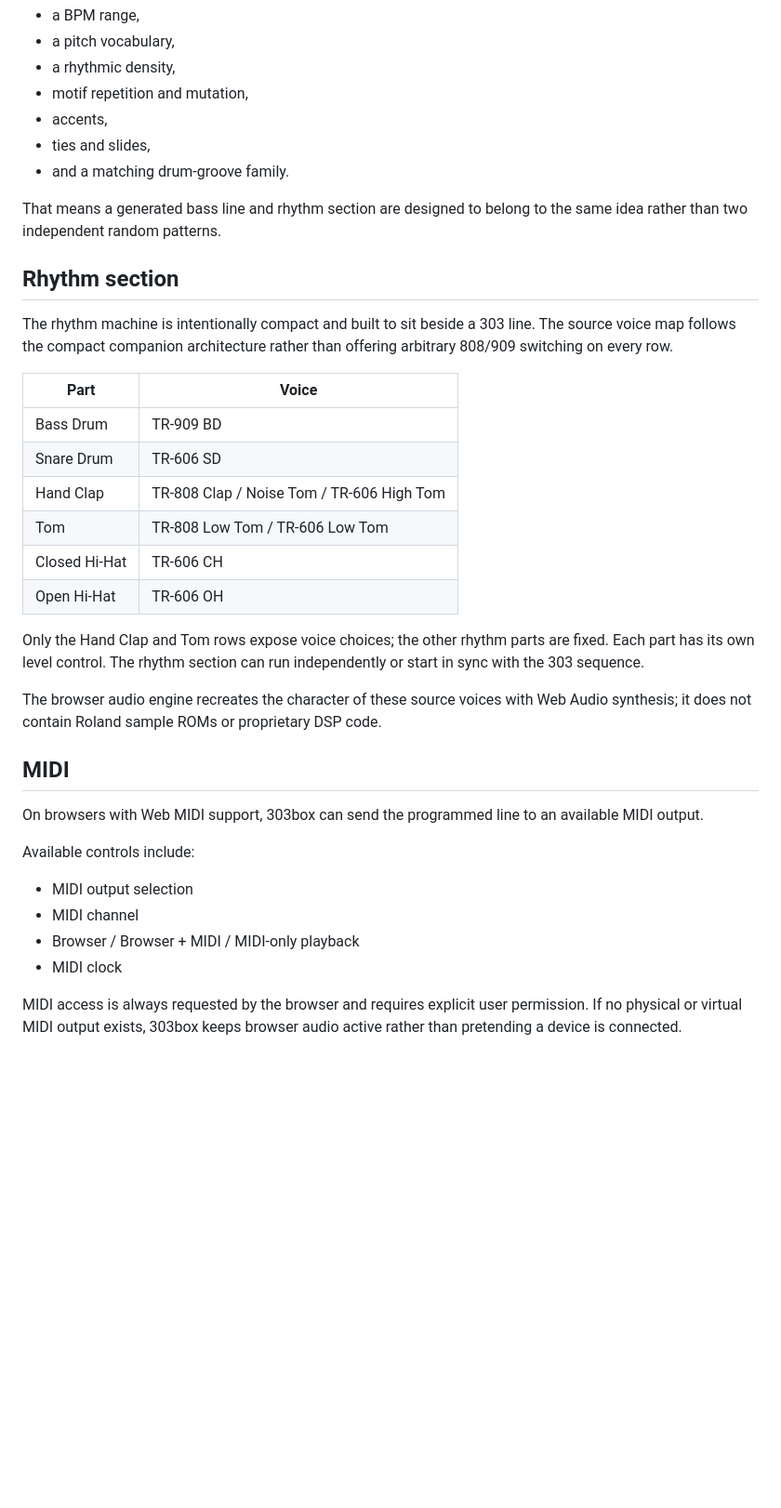
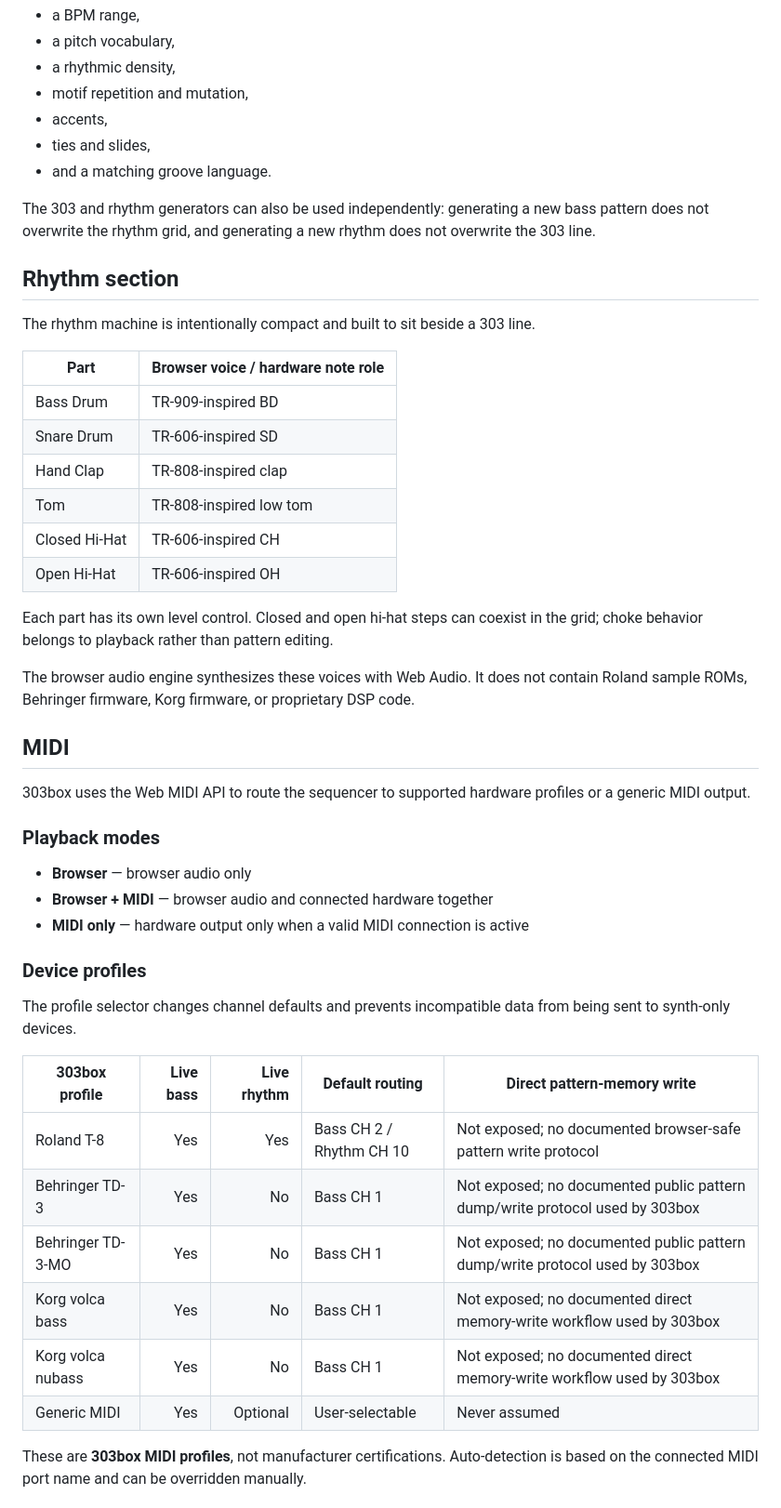
Before and after one commit to zaferlatif/303box, a Markdown page: README.md, the part around one of its changes. Shown at 93% size. GitHub-like rendering; blank space fills up the shorter version.

Commit message:
Document MIDI device profiles and hardware support matrix

```diff
--- a/README.md
+++ b/README.md
@@ -46,36 +48,49 @@ The generator works with musical profiles that combine:
 - motif repetition and mutation,
 - accents,
 - ties and slides,
-- and a matching drum-groove family.
+- and a matching groove language.
 
-That means a generated bass line and rhythm section are designed to belong to the same idea rather than two independent random patterns.
+The 303 and rhythm generators can also be used independently: generating a new bass pattern does not overwrite the rhythm grid, and generating a new rhythm does not overwrite the 303 line.
 
 ## Rhythm section
 
-The rhythm machine is intentionally compact and built to sit beside a 303 line. The source voice map follows the compact companion architecture rather than offering arbitrary 808/909 switching on every row.
+The rhythm machine is intentionally compact and built to sit beside a 303 line.
 
-| Part | Voice |
+| Part | Browser voice / hardware note role |
 |---|---|
-| Bass Drum | TR-909 BD |
-| Snare Drum | TR-606 SD |
-| Hand Clap | TR-808 Clap / Noise Tom / TR-606 High Tom |
-| Tom | TR-808 Low Tom / TR-606 Low Tom |
-| Closed Hi-Hat | TR-606 CH |
-| Open Hi-Hat | TR-606 OH |
+| Bass Drum | TR-909-inspired BD |
+| Snare Drum | TR-606-inspired SD |
+| Hand Clap | TR-808-inspired clap |
+| Tom | TR-808-inspired low tom |
+| Closed Hi-Hat | TR-606-inspired CH |
+| Open Hi-Hat | TR-606-inspired OH |
 
-Only the Hand Clap and Tom rows expose voice choices; the other rhythm parts are fixed. Each part has its own level control. The rhythm section can run independently or start in sync with the 303 sequence.
+Each part has its own level control. Closed and open hi-hat steps can coexist in the grid; choke behavior belongs to playback rather than pattern editing.
 
-The browser audio engine recreates the character of these source voices with Web Audio synthesis; it does not contain Roland sample ROMs or proprietary DSP code.
+The browser audio engine synthesizes these voices with Web Audio. It does not contain Roland sample ROMs, Behringer firmware, Korg firmware, or proprietary DSP code.
 
 ## MIDI
 
-On browsers with Web MIDI support, 303box can send the programmed line to an available MIDI output.
+303box uses the Web MIDI API to route the sequencer to supported hardware profiles or a generic MIDI output.
 
-Available controls include:
+### Playback modes
 
-- MIDI output selection
-- MIDI channel
-- Browser / Browser + MIDI / MIDI-only playback
-- MIDI clock
+- **Browser** — browser audio only
+- **Browser + MIDI** — browser audio and connected hardware together
+- **MIDI only** — hardware output only when a valid MIDI connection is active
 
-MIDI access is always requested by the browser and requires explicit user permission. If no physical or virtual MIDI output exists, 303box keeps browser audio active rather than pretending a device is connected.
+### Device profiles
+
+The profile selector changes channel defaults and prevents incompatible data from being sent to synth-only devices.
+
+| 303box profile | Live bass | Live rhythm | Default routing | Direct pattern-memory write |
+|---|---:|---:|---|---|
+| Roland T-8 | Yes | Yes | Bass CH 2 / Rhythm CH 10 | Not exposed; no documented browser-safe pattern write protocol |
+| Behringer TD-3 | Yes | No | Bass CH 1 | Not exposed; no documented public pattern dump/write protocol used by 303box |
+| Behringer TD-3-MO | Yes | No | Bass CH 1 | Not exposed; no documented public pattern dump/write protocol used by 303box |
+| Korg volca bass | Yes | No | Bass CH 1 | Not exposed; no documented direct memory-write workflow used by 303box |
+| Korg volca nubass | Yes | No | Bass CH 1 | Not exposed; no documented direct memory-write workflow used by 303box |
+| Generic MIDI | Yes | Optional | User-selectable | Never assumed |
+
+These are **303box MIDI profiles**, not manufacturer certifications. Auto-detection is based on the connected MIDI port name and can be overridden manually.
+
```
Also changed, not shown: other parts of README.md (+49 -18 lines).
